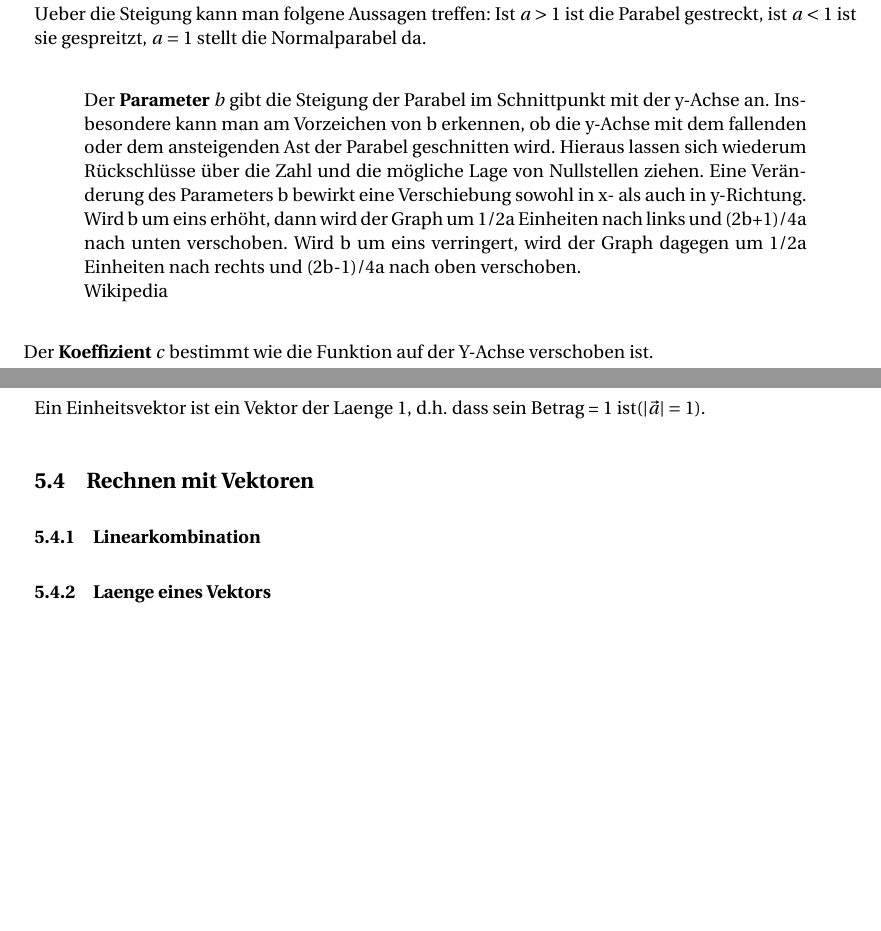
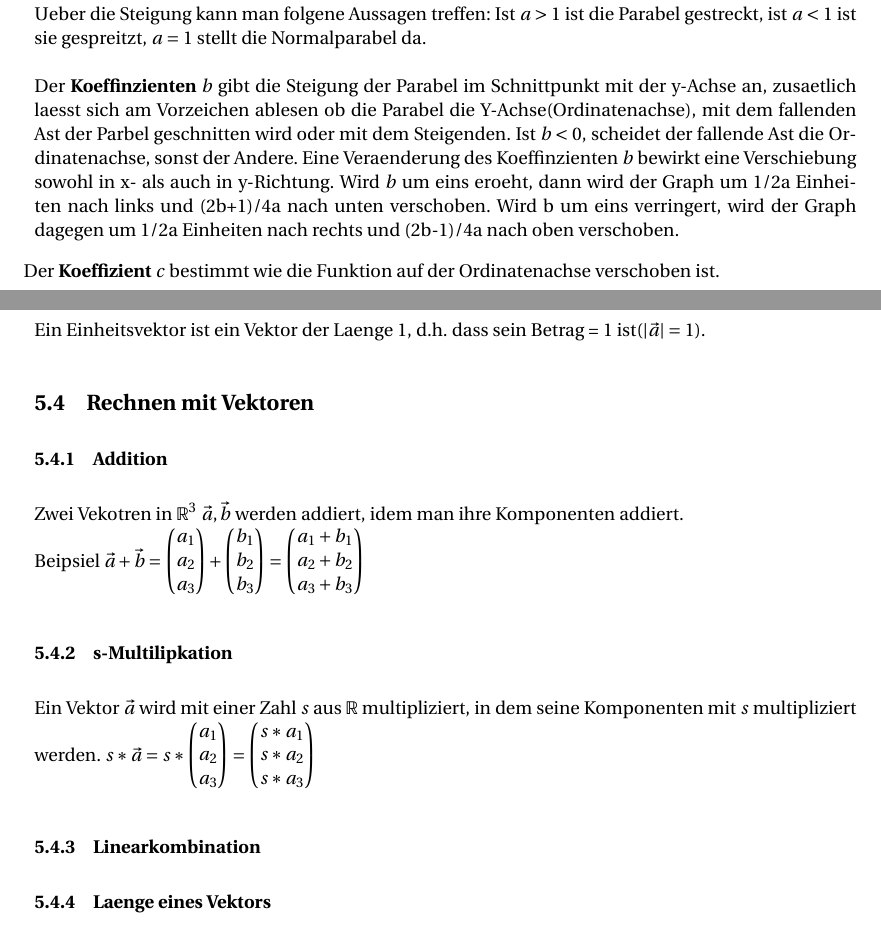
Before and after one commit to Unaimend/MatheMappe, a LaTeX document (AbiMappe_Mathe.tex): two parts of pages 7 and 15 of 22, joined at a grey line, cut so that both start at the same text, the shorter picture padded with empty space. Compiled offline with pdfLaTeX.

Commit message:
Vektor Rechengesetze und Sachen bei Funktionen beendet

```diff
--- a/AbiMappe_Mathe.tex
+++ b/AbiMappe_Mathe.tex
@@ -41,6 +41,9 @@
 %%% SECTION TITLE APPEARANCE
 \usepackage{sectsty}
 \usepackage{amsmath}
+\usepackage{float}
+\usepackage{graphicx}
+
 
 \usepackage{amssymb}
 \usepackage[ngerman]{babel}
@@ -190,15 +193,15 @@
 	\\ \textbf{Normalform:}\\
 	Der \textbf{Koeffizient $a$} gibt sowohl die Oeffnungsrichtung als auch die Steigung einer Parabel wieder, ist $a < 0$ ist die Parabel nach unten geoeffnet, ist $a > 0$ ist sie nach oben geoeffnet. Ist $a = 0$ ensteht eine lineare Funktion.\texttt{}\\
 	Ueber die Steigung kann man folgene Aussagen treffen: Ist $a > 1$ ist die Parabel gestreckt, ist $a<1$ ist sie gespreitzt, $a=1$ stellt die Normalparabel da.
+	\\\\Der \textbf{Koeffinzienten $b$} gibt die Steigung der Parabel im Schnittpunkt mit der y-Achse an, zusaetlich laesst sich am Vorzeichen ablesen
+	ob die Parabel die Y-Achse(Ordinatenachse), mit dem fallenden Ast der Parbel geschnitten wird oder mit dem Steigenden.
+	Ist $b < 0$, scheidet der fallende Ast die Ordinatenachse, sonst der Andere.
+	Eine Veraenderung des Koeffinzienten $b$ bewirkt eine Verschiebung sowohl in x- als auch in y-Richtung. Wird $b$ um eins eroeht, dann wird der Graph um 1/2a Einheiten nach links und (2b+1)/4a nach unten verschoben. Wird b um eins verringert, wird der Graph dagegen um 1/2a Einheiten nach rechts und (2b-1)/4a nach oben verschoben.
 
-	\begin{quote}
-	Der \textbf{Parameter $b$} gibt die Steigung der Parabel im Schnittpunkt mit der y-Achse an. Insbesondere kann man am Vorzeichen von b erkennen, ob die y-Achse mit dem fallenden oder dem ansteigenden Ast der Parabel geschnitten wird. Hieraus lassen sich wiederum Rückschlüsse über die Zahl und die mögliche Lage von Nullstellen ziehen.
-	Eine Veränderung des Parameters b bewirkt eine Verschiebung sowohl in x- als auch in y-Richtung. Wird b um eins erhöht, dann wird der Graph um 1/2a Einheiten nach links und (2b+1)/4a nach unten verschoben. Wird b um eins verringert, wird der Graph dagegen um 1/2a Einheiten nach rechts und (2b-1)/4a nach oben verschoben.
-	\\Wikipedia
-	\end{quote}
+
 
 	\hspace{-1.5 cm}
-	Der \textbf{Koeffizient $c$} bestimmt wie die Funktion auf der Y-Achse verschoben ist.
+	Der \textbf{Koeffizient $c$} bestimmt wie die Funktion auf der Ordinatenachse verschoben ist.
 
 
 	\subsubsection{Umwandlung der Normalform in die Scheitelpunktform}
@@ -382,6 +395,13 @@
 	\subsubsection{Einheitsvektor}
 	Ein Einheitsvektor ist ein Vektor der Laenge 1, d.h. dass sein Betrag = 1 ist($|\vec{a}|=1$).
 	\subsection{Rechnen mit Vektoren}
+	\subsubsection{Addition}
+	Zwei Vekotren in $\mathbb{R}^3$ $\vec{a}, \vec{b}$ werden addiert, idem man ihre Komponenten addiert.
+	\\Beipsiel
+	$\vec{a}+\vec{b}=\begin{pmatrix}a_1\\a_2\\a_3\end{pmatrix}+\begin{pmatrix}b_1\\b_2\\b_3\end{pmatrix}=\begin{pmatrix}a_1+b_1\\a_2+b_2\\a_3+b_3\end{pmatrix}$
+	\subsubsection{s-Multilipkation}
+	Ein Vektor $\vec{a}$ wird mit einer Zahl $s$ aus $\mathbb{R}$ multipliziert, in dem seine Komponenten mit $s$ multipliziert werden.
+	$s*\vec{a}=s*\begin{pmatrix}a_1\\a_2\\a_3\end{pmatrix}=\begin{pmatrix}s*a_1\\s*a_2\\s*a_3\end{pmatrix}$
 	\subsubsection{Linearkombination}
 	\subsubsection{Laenge eines Vektors}
 	\subsubsection{Skalarprodukt}
```
Also changed, not shown: AbiMappe_Mathe.pdf, AbiMappe_Mathe.tex (38 more changed lines), 6 other files.
